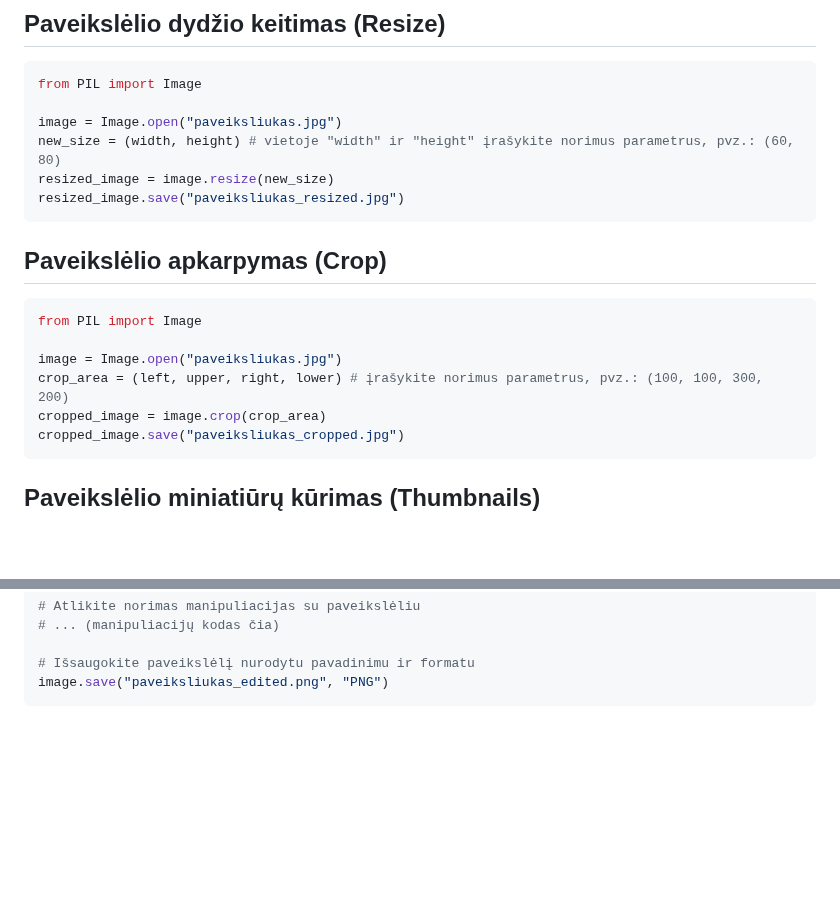
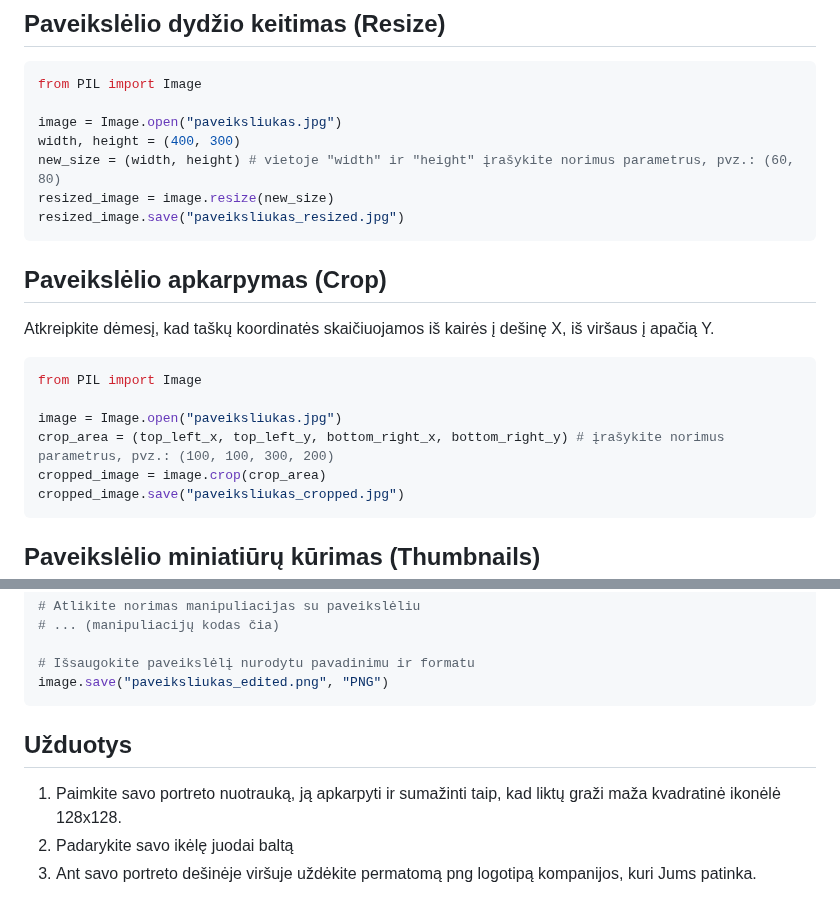
Before and after one commit to infohata/course-python-basic, a Markdown page: 13_darbas_su_paveiksliukais/01_paveiksliuku_manipuliavimas.md, 2 parts joined by grey strips. Drawn GitHub-style; blank space fills up the shorter version.

Commit message:
PTU12 pillow live, daug taisytinu dalyku medziagoj

````diff
--- a/13_darbas_su_paveiksliukais/01_paveiksliuku_manipuliavimas.md
+++ b/13_darbas_su_paveiksliukais/01_paveiksliuku_manipuliavimas.md
@@ -12,6 +17,7 @@ pip install pillow
 from PIL import Image
 
 image = Image.open("paveiksliukas.jpg")
+width, height = (400, 300)
 new_size = (width, height) # vietoje "width" ir "height" įrašykite norimus parametrus, pvz.: (60, 80)
 resized_image = image.resize(new_size)
 resized_image.save("paveiksliukas_resized.jpg")
@@ -19,11 +25,13 @@ resized_image.save("paveiksliukas_resized.jpg")
 
 ## Paveikslėlio apkarpymas (Crop)
 
+Atkreipkite dėmesį, kad taškų koordinatės skaičiuojamos iš kairės į dešinę X, iš viršaus į apačią Y.
+
 ```Python
 from PIL import Image
 
 image = Image.open("paveiksliukas.jpg")
-crop_area = (left, upper, right, lower) # įrašykite norimus parametrus, pvz.: (100, 100, 300, 200)
+crop_area = (top_left_x, top_left_y, bottom_right_x, bottom_right_y) # įrašykite norimus parametrus, pvz.: (100, 100, 300, 200)
 cropped_image = image.crop(crop_area)
 cropped_image.save("paveiksliukas_cropped.jpg")
 ```
@@ -130,3 +138,9 @@ image = Image.open("paveiksliukas.jpg")
 # Išsaugokite paveikslėlį nurodytu pavadinimu ir formatu
 image.save("paveiksliukas_edited.png", "PNG")
 ```
+
+## Užduotys
+
+1. Paimkite savo portreto nuotrauką, ją apkarpyti ir sumažinti taip, kad liktų graži maža kvadratinė ikonėlė 128x128.
+1. Padarykite savo ikėlę juodai baltą
+1. Ant savo portreto dešinėje viršuje uždėkite permatomą png logotipą kompanijos, kuri Jums patinka.
````
Also changed, not shown: other parts of 13_darbas_su_paveiksliukais/01_paveiksliuku_manipuliavimas.md (+5 -0 lines).
